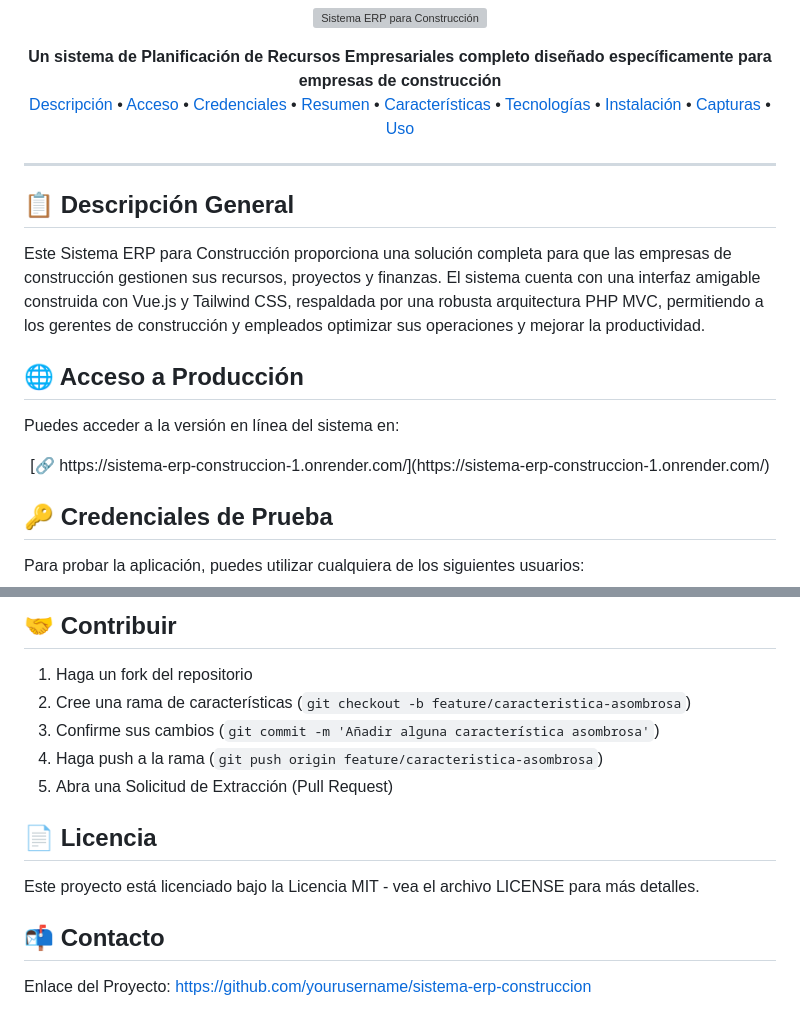
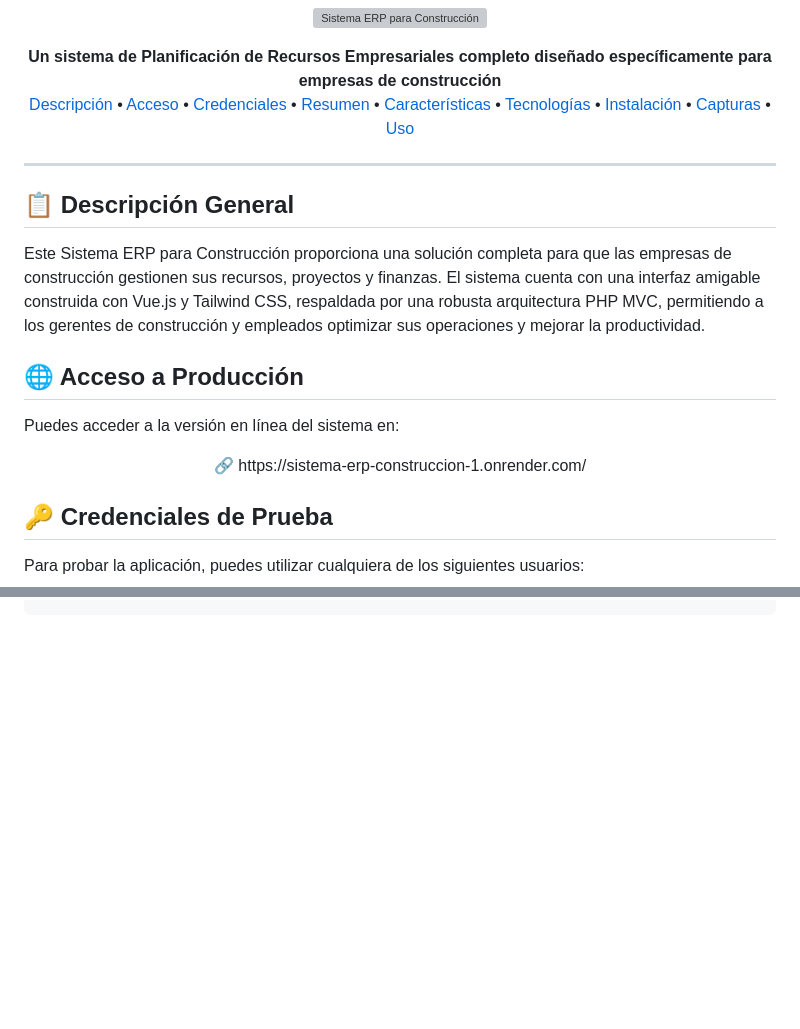
Before and after one commit to MiquelRoca18/sistema-erp-construccion, a Markdown page: README.md, 2 parts joined by grey strips. GitHub-like rendering; blank space fills up the shorter version; grey boxes are pictures that could not be loaded.

```diff
--- a/README.md
+++ b/README.md
@@ -38,7 +38,7 @@ Este Sistema ERP para Construcción proporciona una solución completa para que
 
 Puedes acceder a la versión en línea del sistema en:
 <div align="center">
-  [🔗 https://sistema-erp-construccion-1.onrender.com/](https://sistema-erp-construccion-1.onrender.com/)
+  🔗 https://sistema-erp-construccion-1.onrender.com/
 </div>
 
 ## 🔑 Credenciales de Prueba
@@ -235,15 +174,0 @@ La base de datos se inicializará automáticamente con el esquema y los datos in
-## 🤝 Contribuir
-
-1. Haga un fork del repositorio
-2. Cree una rama de características (`git checkout -b feature/caracteristica-asombrosa`)
-3. Confirme sus cambios (`git commit -m 'Añadir alguna característica asombrosa'`)
-4. Haga push a la rama (`git push origin feature/caracteristica-asombrosa`)
-5. Abra una Solicitud de Extracción (Pull Request)
-
-## 📄 Licencia
-
-Este proyecto está licenciado bajo la Licencia MIT - vea el archivo LICENSE para más detalles.
-
-## 📬 Contacto
-
-Enlace del Proyecto: [https://github.com/yourusername/sistema-erp-construccion](https://github.com/yourusername/sistema-erp-construccion)
```
Also changed, not shown: other parts of README.md (+9 -69 lines).
